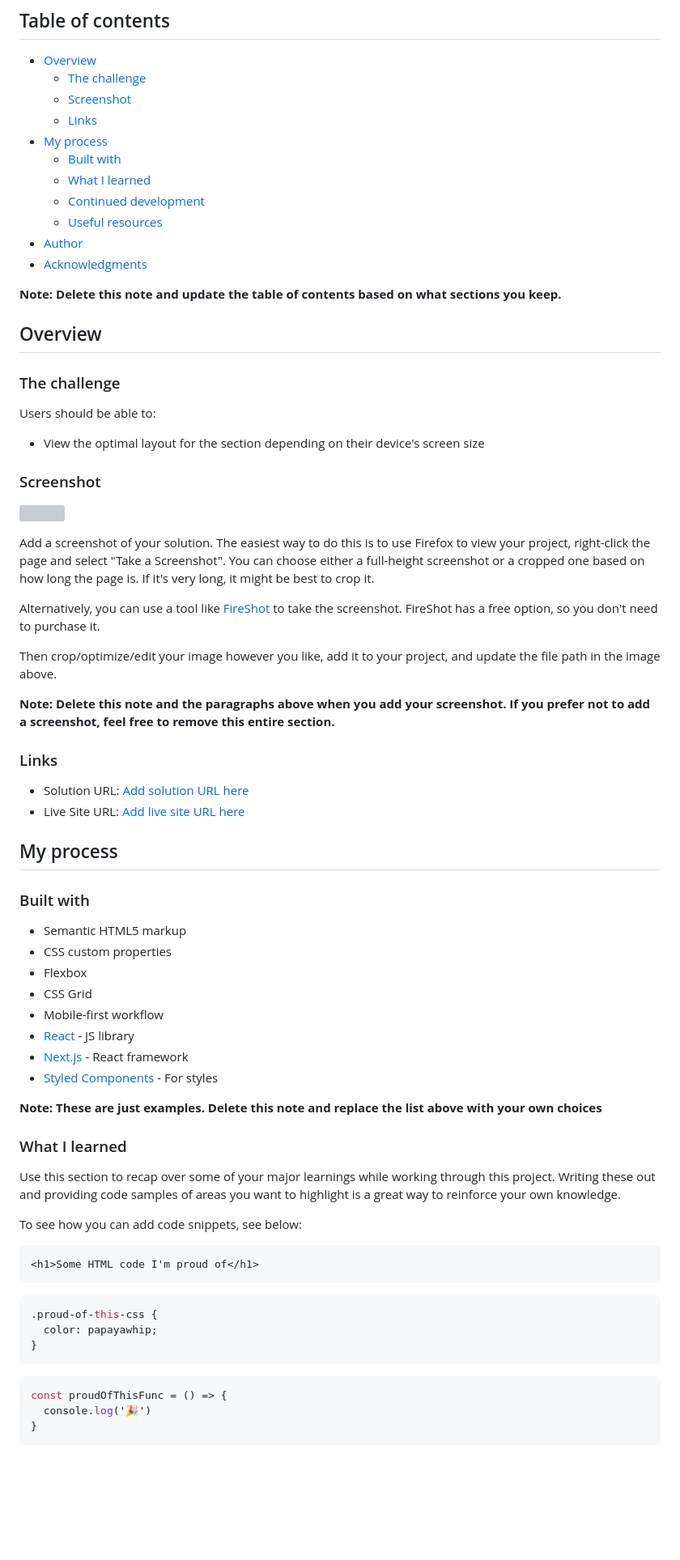
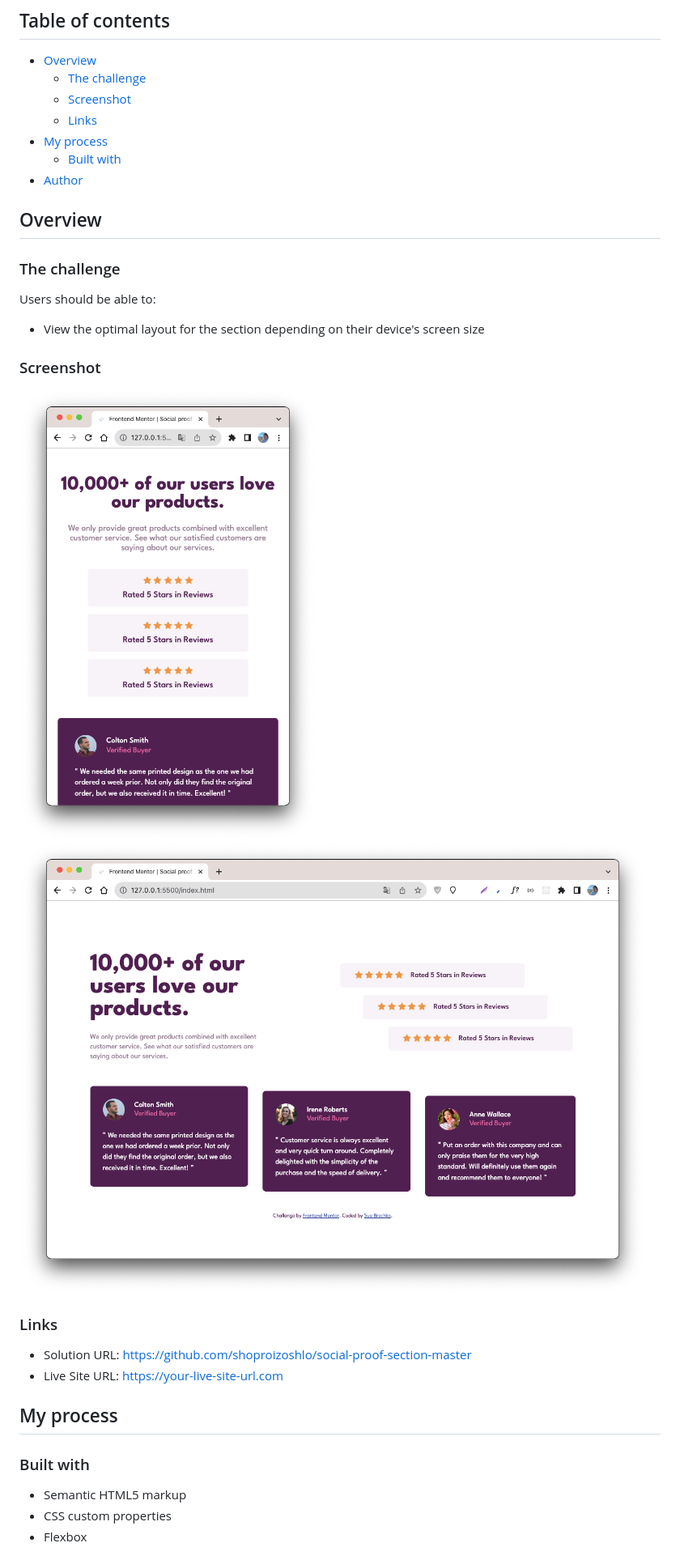
Before and after one commit to shoproizoshlo/social-proof-section-master, a Markdown page: README-template.md, the part around the change printed below. Shown: that part at 81% size. GitHub-like rendering; pictures changed too: screenshot-desktop.png (added), screenshot-mobile.png (added); blank space fills up the shorter version; grey boxes are pictures that could not be loaded.

````diff
--- a/README-template.md
+++ b/README-template.md
@@ -10,13 +10,7 @@ This is a solution to the [Social proof section challenge on Frontend Mentor](ht
   - [Links](#links)
 - [My process](#my-process)
   - [Built with](#built-with)
-  - [What I learned](#what-i-learned)
-  - [Continued development](#continued-development)
-  - [Useful resources](#useful-resources)
 - [Author](#author)
-- [Acknowledgments](#acknowledgments)
-
-**Note: Delete this note and update the table of contents based on what sections you keep.**
 
 ## Overview
 
@@ -28,20 +22,13 @@ Users should be able to:
 
 ### Screenshot
 
-![](./screenshot.jpg)
-
-Add a screenshot of your solution. The easiest way to do this is to use Firefox to view your project, right-click the page and select "Take a Screenshot". You can choose either a full-height screenshot or a cropped one based on how long the page is. If it's very long, it might be best to crop it.
-
-Alternatively, you can use a tool like [FireShot](https://getfireshot.com/) to take the screenshot. FireShot has a free option, so you don't need to purchase it.
-
-Then crop/optimize/edit your image however you like, add it to your project, and update the file path in the image above.
-
-**Note: Delete this note and the paragraphs above when you add your screenshot. If you prefer not to add a screenshot, feel free to remove this entire section.**
+![](./screenshot-desktop.png)
+![](./screenshot-mobile.png)
 
 ### Links
 
-- Solution URL: [Add solution URL here](https://your-solution-url.com)
-- Live Site URL: [Add live site URL here](https://your-live-site-url.com)
+- Solution URL: https://github.com/shoproizoshlo/social-proof-section-master
+- Live Site URL: https://your-live-site-url.com
 
 ## My process
 
@@ -50,31 +37,3 @@ Then crop/optimize/edit your image however you like, add it to your project, and
 - Semantic HTML5 markup
 - CSS custom properties
 - Flexbox
-- CSS Grid
-- Mobile-first workflow
-- [React](https://reactjs.org/) - JS library
-- [Next.js](https://nextjs.org/) - React framework
-- [Styled Components](https://styled-components.com/) - For styles
-
-**Note: These are just examples. Delete this note and replace the list above with your own choices**
-
-### What I learned
-
-Use this section to recap over some of your major learnings while working through this project. Writing these out and providing code samples of areas you want to highlight is a great way to reinforce your own knowledge.
-
-To see how you can add code snippets, see below:
-
-```html
-<h1>Some HTML code I'm proud of</h1>
-```
-```css
-.proud-of-this-css {
-  color: papayawhip;
-}
-```
-```js
-const proudOfThisFunc = () => {
-  console.log('🎉')
-}
-```
-
````
Also changed, not shown: other parts of README-template.md (+3 -27 lines), 2 other files.
